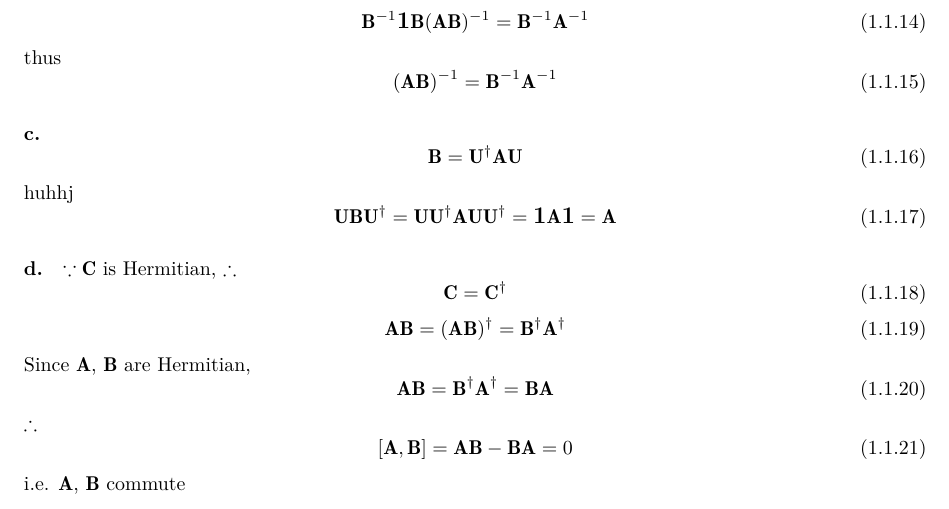
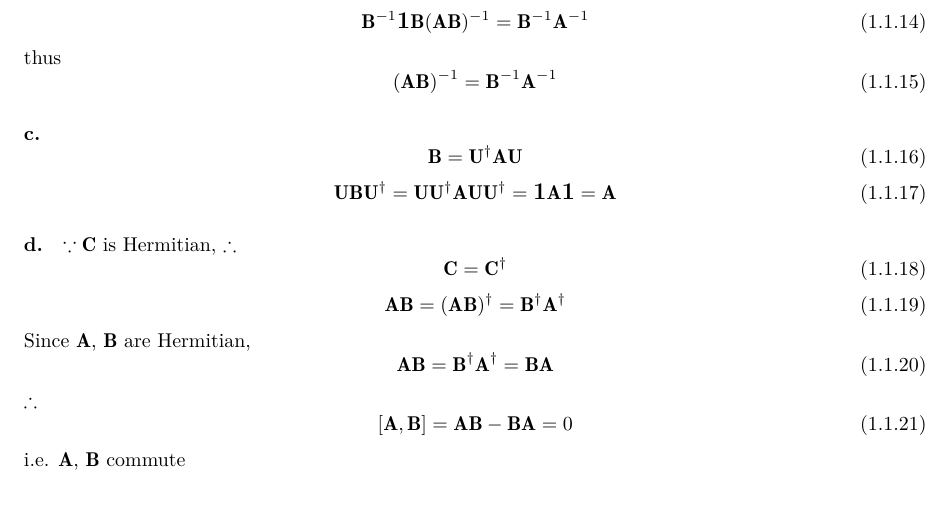
Before and after one commit to hebrewsnabla/S-O-MQC-HW, a LaTeX document (chap1/chap1.tex, which reads mqc.sty): part of page 3 of 11, cut so that both start at the same text. Compiled offline with XeLaTeX; a missing font is replaced by an installed copy or a similar font.

```diff
--- a/chap1/chap1.tex
+++ b/chap1/chap1.tex
@@ -91,7 +91,7 @@
 \subex{c.}
 \begin{equation}\label{key}
 \vb{B} = \vb{U}^\dagger \vb{A} \vb{U}
-\end{equation}huhhj
+\end{equation}
 \begin{equation}\label{key}
 \vb{U} \vb{B} \vb{U}^\dagger = \vb{U} \vb{U}^\dagger \vb{A} \vb{U} \vb{U}^\dagger = \iden \vb{A} \iden = \vb{A}
 \end{equation}
--- a/mqc.sty
+++ b/mqc.sty
@@ -169,5 +169,5 @@
 
 \usepackage{xcolor}
 \definecolor{codegray}{gray}{0.9}
-\newfontfamily\Consolas{Consolas}
+\newfontfamily\Consolas{inconsolata}
 \newcommand{\code}[1]{\colorbox{codegray}{{\Consolas#1}}}
```
Also changed, not shown: .github/workflows/build.yml (+2 -2 lines), .github/workflows/release.yml (+1 -1 lines), 1 other file.
